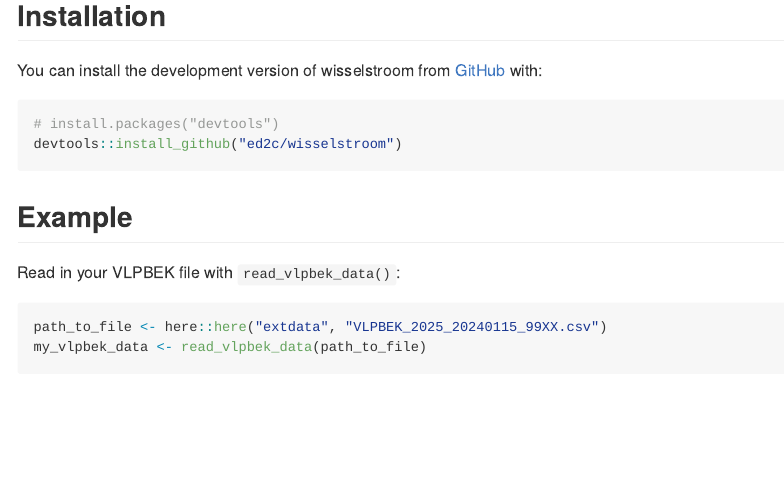
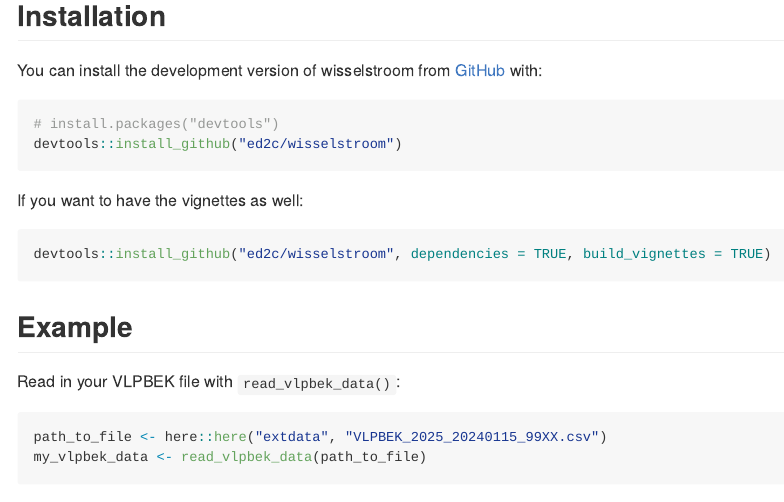
Before and after one commit to ed2c/wisselstroom, an R Markdown document (README.Rmd): the page in a window 1100 px wide, from 210 px down. The pictures show the output file README.md that the author committed with the source, drawn offline in the style of GitHub.

Commit message:
update install possibiities to also have the vignettes

````diff
--- a/README.Rmd
+++ b/README.Rmd
@@ -29,6 +29,15 @@
 devtools::install_github("ed2c/wisselstroom")
 ```
 
+If you want to have the vignettes as well:
+
+``` r
+devtools::install_github("ed2c/wisselstroom", dependencies = TRUE, build_vignettes = TRUE)
+```
+
+
+
+
 ## Example
 
 Read in your VLPBEK file with `read_vlpbek_data()`:
````
Also changed, not shown: README.md.
